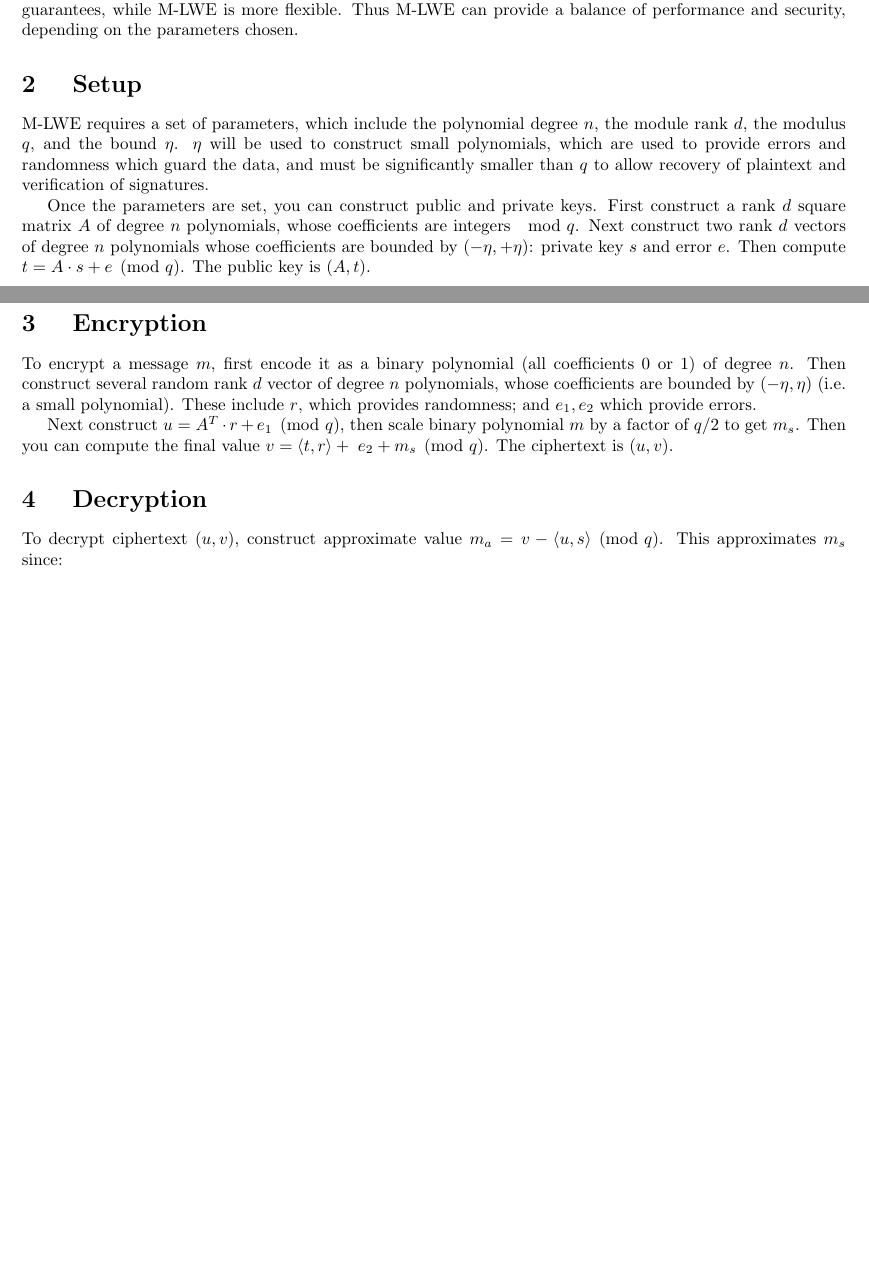
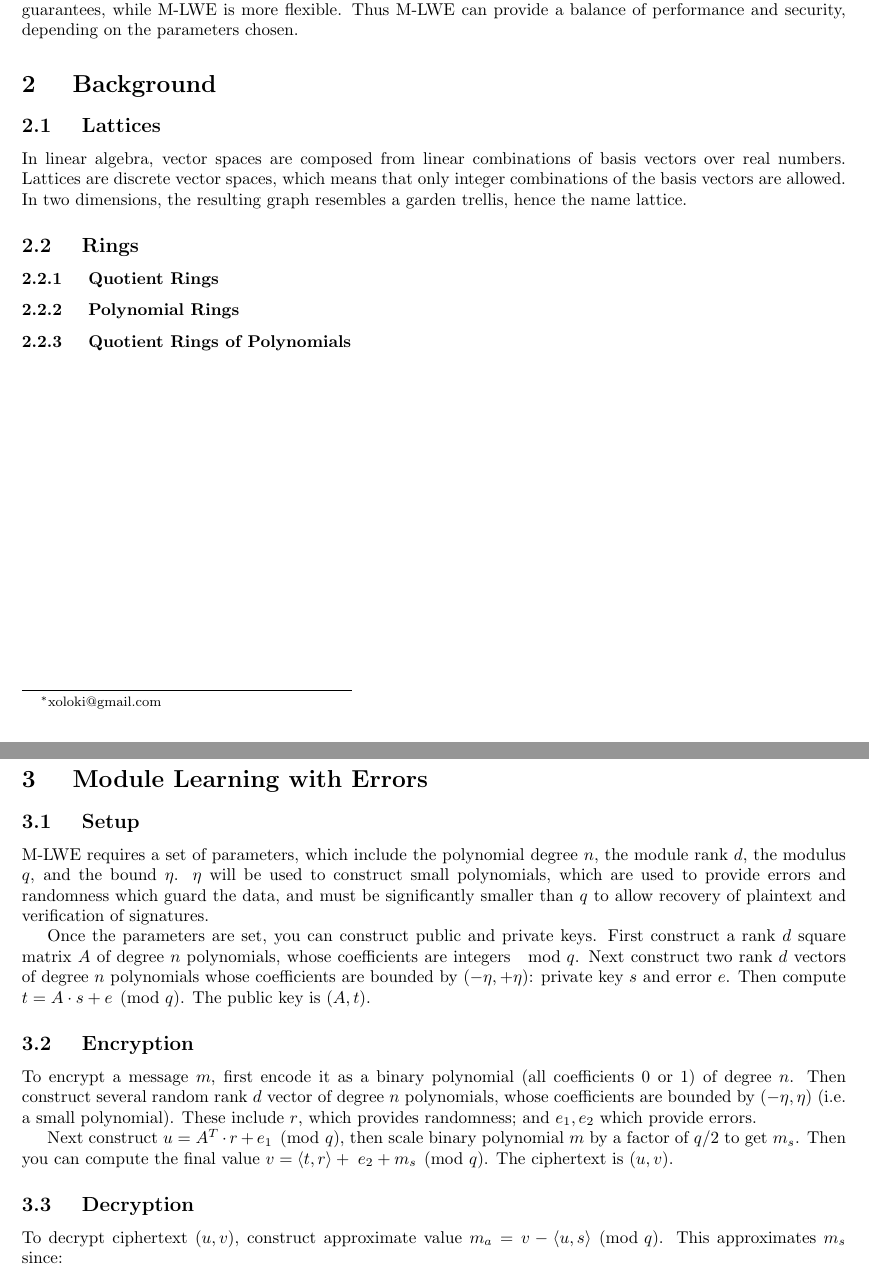
Before and after one commit to axoloki/mlwe, a LaTeX document (mlwe.tex): two parts of pages 1 and 2 of 2, joined at a grey line, cut so that both start at the same text, the shorter picture padded with empty space. Compiled offline with pdfLaTeX.

Commit message:
add background section; move MLWE to separate section

```diff
--- a/mlwe.tex
+++ b/mlwe.tex
@@ -67,6 +67,39 @@ M-LWE \emph{(Module Learning With Errors)} \cite{mlwe} is a lattice based post-q
 Like Ring-LWE, M-LWE uses quotient rings of polynomials rather than lattices directly.  The hardness of these ring computations reduces to that of standard lattice hard problem (CVP, SVP, SIS), but ring computations are generally faster.  Ring-LWE, though, reduces to a restricted class of lattices with less strict security guarantees, while M-LWE is more flexible.  Thus M-LWE can provide a balance of performance and security, depending on the parameters chosen.
 
 \section{
+  Background
+}
+
+\subsection{
+  Lattices
+}
+
+In linear algebra, vector spaces are composed from linear combinations of basis vectors over real numbers.  Lattices are discrete vector spaces, which means that only integer combinations of the basis vectors are allowed.  In two dimensions, the resulting graph resembles a garden trellis, hence the name lattice.
+
+
+
+\subsection{
+  Rings
+}
+
+\subsubsection{
+  Quotient Rings
+}
+
+\subsubsection{
+  Polynomial Rings
+}
+
+\subsubsection{
+  Quotient Rings of Polynomials
+}
+
+\newpage
+\section{
+  Module Learning with Errors
+}
+
+\subsection{
   Setup
 }
 
@@ -74,8 +107,7 @@ M-LWE requires a set of parameters, which include the polynomial degree $n$, the
 
 Once the parameters are set, you can construct public and private keys.  First construct a rank $d$ square matrix $A$ of degree $n$ polynomials, whose coefficients are integers $\mod{q}$.  Next construct two rank $d$ vectors of degree $n$ polynomials whose coefficients are bounded by $(-\eta, +\eta)$: private key $s$ and error $e$.  Then compute $t = A \cdot s + e \pmod{q}$.  The public key is $(A, t)$.
 
-\newpage
-\section{
+\subsection{
   Encryption
 }
 
@@ -83,7 +115,7 @@ To encrypt a message $m$, first encode it as a binary polynomial (all coefficien
 
 Next construct $u = A^T \cdot r + e_1 \pmod{q}$, then scale binary polynomial $m$ by a factor of $q/2$ to get $m_s$.  Then you can compute the final value $v = \langle t, r \rangle +\;e_2 + m_s \pmod{q}$.  The ciphertext is $(u, v)$.
 
-\section{
+\subsection{
   Decryption
 }
 
```
